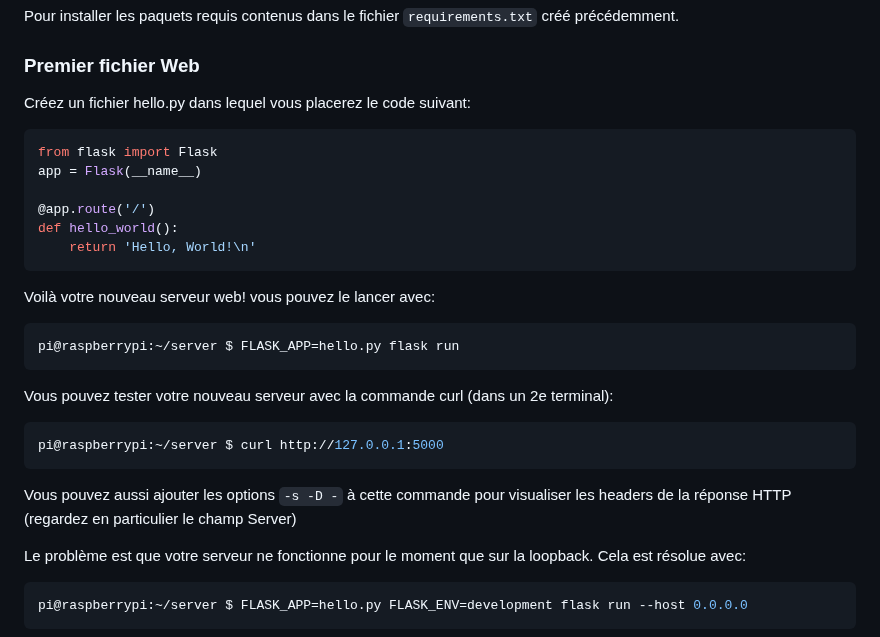
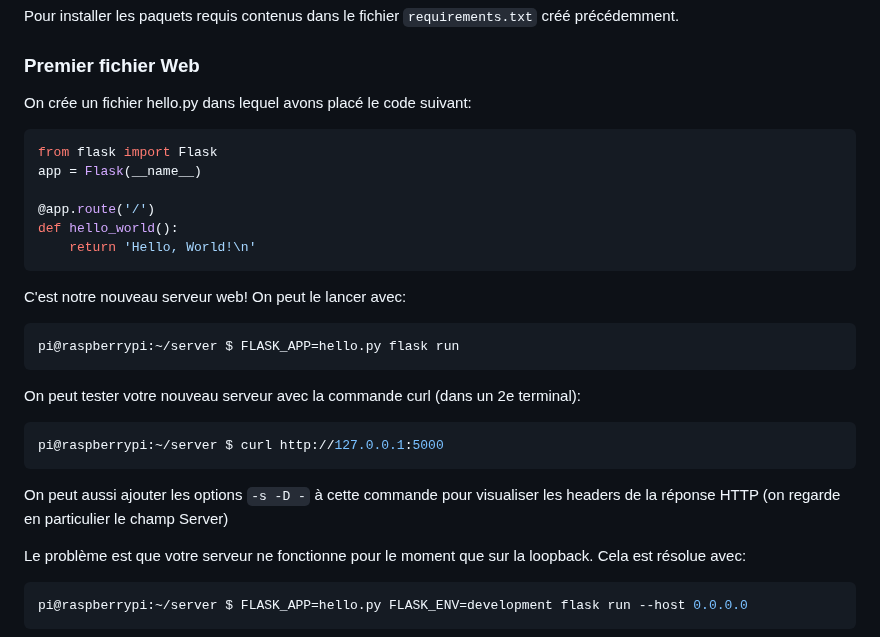
Before and after one commit to OliverBELLIARD/capteurs_reseau_VO, a Markdown page: README.md, the part around the change. GitHub-like rendering.

````diff
--- a/README.md
+++ b/README.md
@@ -315,7 +315,7 @@ Pour installer les paquets requis contenus dans le fichier `requirements.txt` cr
 
 ### Premier fichier Web
 
-Créez un fichier hello.py dans lequel vous placerez le code suivant:
+On crée un fichier hello.py dans lequel avons placé le code suivant:
 ```python
 from flask import Flask
 app = Flask(__name__)
@@ -324,15 +324,15 @@ app = Flask(__name__)
 def hello_world():
     return 'Hello, World!\n'
 ```
-Voilà votre nouveau serveur web! vous pouvez le lancer avec:
+C'est notre nouveau serveur web! On peut le lancer avec:
 ```bash
 pi@raspberrypi:~/server $ FLASK_APP=hello.py flask run
 ```
-Vous pouvez tester votre nouveau serveur avec la commande curl (dans un 2e terminal):
+On peut tester votre nouveau serveur avec la commande curl (dans un 2e terminal):
 ```bash
 pi@raspberrypi:~/server $ curl http://127.0.0.1:5000
 ```
-Vous pouvez aussi ajouter les options `-s -D -` à cette commande pour visualiser les headers de la réponse HTTP (regardez en particulier le champ Server)
+On peut aussi ajouter les options `-s -D -` à cette commande pour visualiser les headers de la réponse HTTP (on regarde en particulier le champ Server)
 
 Le problème est que votre serveur ne fonctionne pour le moment que sur la loopback. Cela est résolue avec:
 ```bash
````
